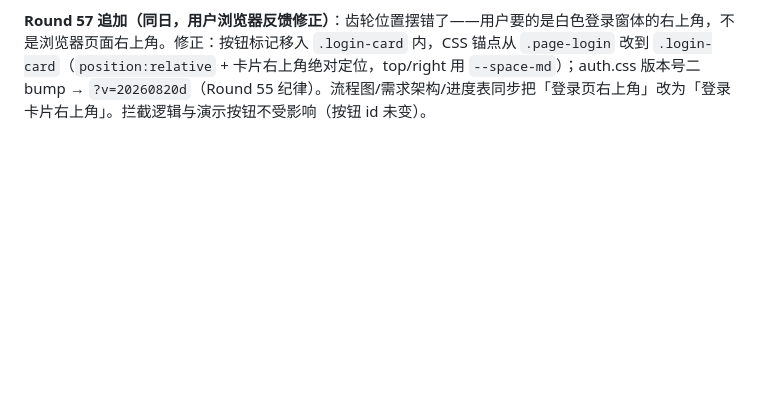
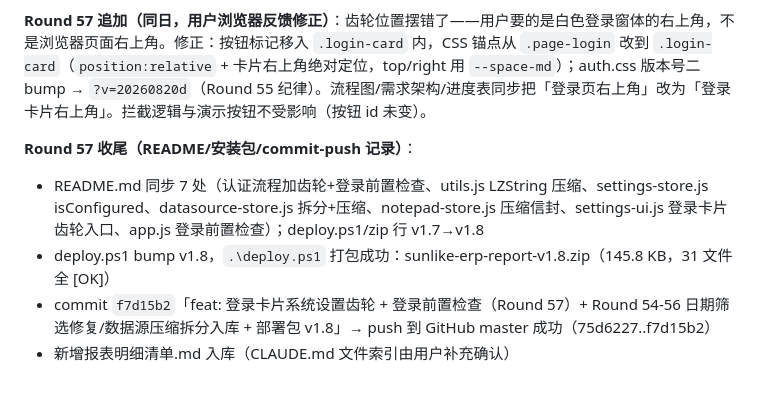
Before and after one commit to ksmingkimo/AsCoding, a Markdown page: 对话记录.md, the part around the change. Drawn GitHub-style; blank space fills up the shorter version.

Commit message:
docs: 对话记录 Round 57 收尾（README/安装包/commit-push 记录）
Co-Authored-By: Claude <noreply@anthropic.com>

```diff
--- a/对话记录.md
+++ b/对话记录.md
@@ -2286,3 +2286,9 @@ function post(apiPath, body) {
 **待浏览器验证**：① 登录页右上角齿轮出现、点击开弹窗；② 清空 localStorage 点登录 → 拦截提示 + 自动弹设置，配置后重登成功；③ 已配置机器登录零回归。
 
 **Round 57 追加（同日，用户浏览器反馈修正）**：齿轮位置摆错了——用户要的是白色登录窗体的右上角，不是浏览器页面右上角。修正：按钮标记移入 `.login-card` 内，CSS 锚点从 `.page-login` 改到 `.login-card`（`position:relative` + 卡片右上角绝对定位，top/right 用 `--space-md`）；auth.css 版本号二 bump → `?v=20260820d`（Round 55 纪律）。流程图/需求架构/进度表同步把「登录页右上角」改为「登录卡片右上角」。拦截逻辑与演示按钮不受影响（按钮 id 未变）。
+
+**Round 57 收尾（README/安装包/commit-push 记录）**：
+- README.md 同步 7 处（认证流程加齿轮+登录前置检查、utils.js LZString 压缩、settings-store.js isConfigured、datasource-store.js 拆分+压缩、notepad-store.js 压缩信封、settings-ui.js 登录卡片齿轮入口、app.js 登录前置检查）；deploy.ps1/zip 行 v1.7→v1.8
+- deploy.ps1 bump v1.8，`.\deploy.ps1` 打包成功：sunlike-erp-report-v1.8.zip（145.8 KB，31 文件全 [OK]）
+- commit `f7d15b2`「feat: 登录卡片系统设置齿轮 + 登录前置检查（Round 57）+ Round 54-56 日期筛选修复/数据源压缩拆分入库 + 部署包 v1.8」→ push 到 GitHub master 成功（75d6227..f7d15b2）
+- 新增报表明细清单.md 入库（CLAUDE.md 文件索引由用户补充确认）
```
